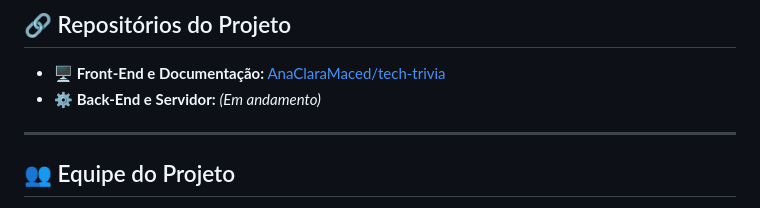
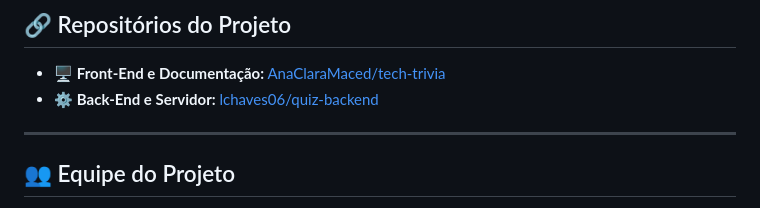
Before and after one commit to AnaClaraMaced/tech-trivia, a Markdown page: README.md, the part around the change. GitHub-like rendering.

Commit message:
Update backend repository link in README

```diff
--- a/README.md
+++ b/README.md
@@ -50,7 +50,7 @@ Este projeto integra de forma prática e transversal quatro disciplinas:
 ## 🔗 Repositórios do Projeto
 
 * 🖥️ **Front-End e Documentação:** [AnaClaraMaced/tech-trivia](https://github.com/AnaClaraMaced/tech-trivia.git)
-* ⚙️ **Back-End e Servidor:** *(Em andamento)*
+* ⚙️ **Back-End e Servidor:** [lchaves06/quiz-backend](https://github.com/lchaves06/quiz-backend.git)
 
 ---
 
```
